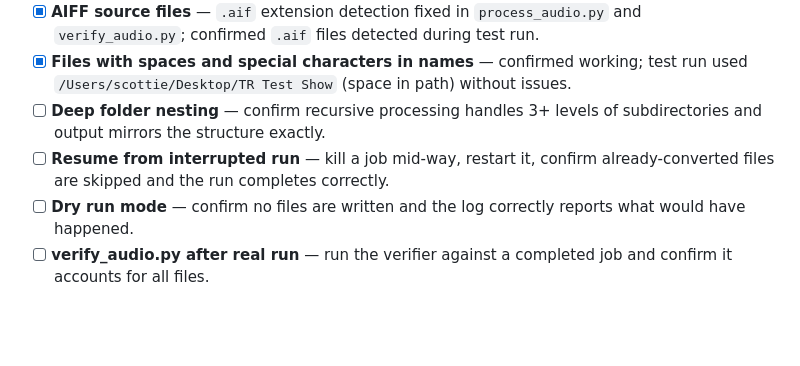
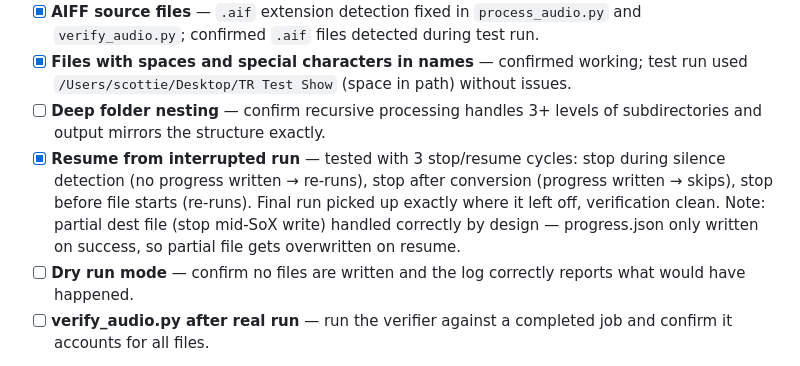
Before and after one commit to scottie8392/ghost-processing, a Markdown page: BACKLOG.md, the part around the change. Rendered like a GitHub page; blank space fills up the shorter version.

```diff
--- a/BACKLOG.md
+++ b/BACKLOG.md
@@ -52,7 +52,7 @@ docker-compose up -d
 - [x] **AIFF source files** — `.aif` extension detection fixed in `process_audio.py` and `verify_audio.py`; confirmed `.aif` files detected during test run.
 - [x] **Files with spaces and special characters in names** — confirmed working; test run used `/Users/scottie/Desktop/TR Test Show` (space in path) without issues.
 - [ ] **Deep folder nesting** — confirm recursive processing handles 3+ levels of subdirectories and output mirrors the structure exactly.
-- [ ] **Resume from interrupted run** — kill a job mid-way, restart it, confirm already-converted files are skipped and the run completes correctly.
+- [x] **Resume from interrupted run** — tested with 3 stop/resume cycles: stop during silence detection (no progress written → re-runs), stop after conversion (progress written → skips), stop before file starts (re-runs). Final run picked up exactly where it left off, verification clean. Note: partial dest file (stop mid-SoX write) handled correctly by design — progress.json only written on success, so partial file gets overwritten on resume.
 - [ ] **Dry run mode** — confirm no files are written and the log correctly reports what would have happened.
 - [ ] **verify_audio.py after real run** — run the verifier against a completed job and confirm it accounts for all files.
 
```
Also changed, not shown: CLAUDE.md (+1 -3 lines).
